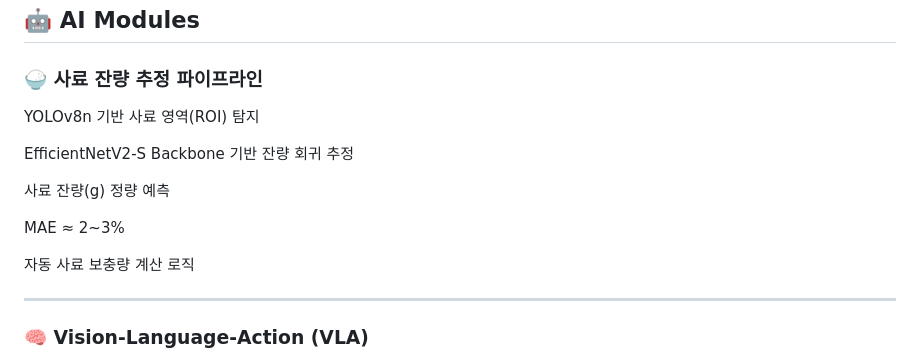
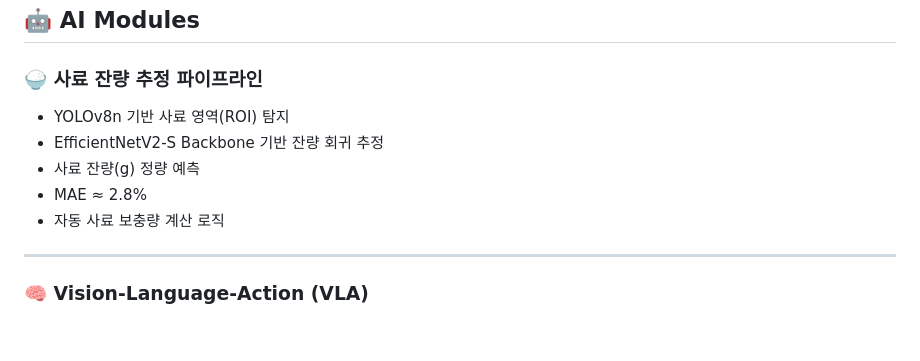
Before and after one commit to sejin-yc/PET-Ner, a Markdown page: README.md, the part around the change. Drawn GitHub-style; blank space fills up the shorter version.

Commit message:
docs: update README

```diff
--- a/README.md
+++ b/README.md
@@ -59,15 +59,11 @@ PET-Ner는 1인 가구 증가로 인한 **반려묘 돌봄 공백 문제 해결*
 
 ### 🍚 사료 잔량 추정 파이프라인
 
-YOLOv8n 기반 사료 영역(ROI) 탐지
-
-EfficientNetV2-S Backbone 기반 잔량 회귀 추정
-
-사료 잔량(g) 정량 예측
-
-MAE ≈ 2~3%
-
-자동 사료 보충량 계산 로직
+-   YOLOv8n 기반 사료 영역(ROI) 탐지
+-   EfficientNetV2-S Backbone 기반 잔량 회귀 추정
+-   사료 잔량(g) 정량 예측
+-   MAE ≈ 2.8%
+-   자동 사료 보충량 계산 로직
 
 ------------------------------------------------------------------------
 
```
